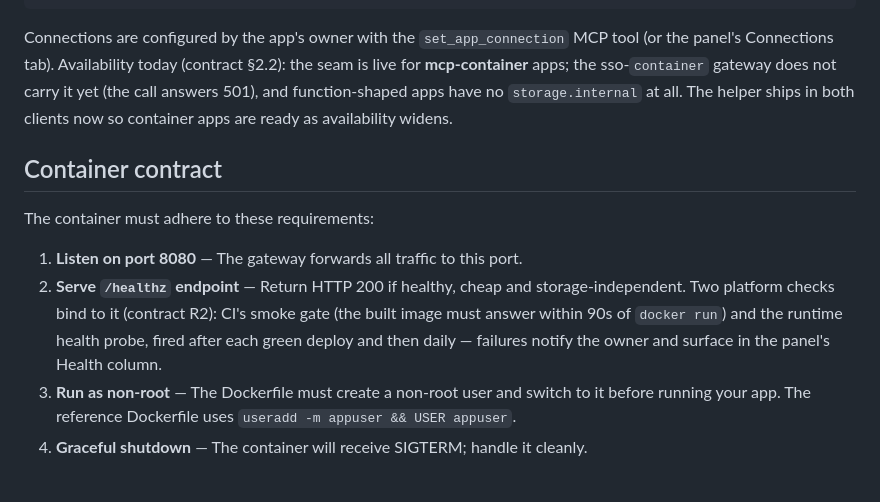
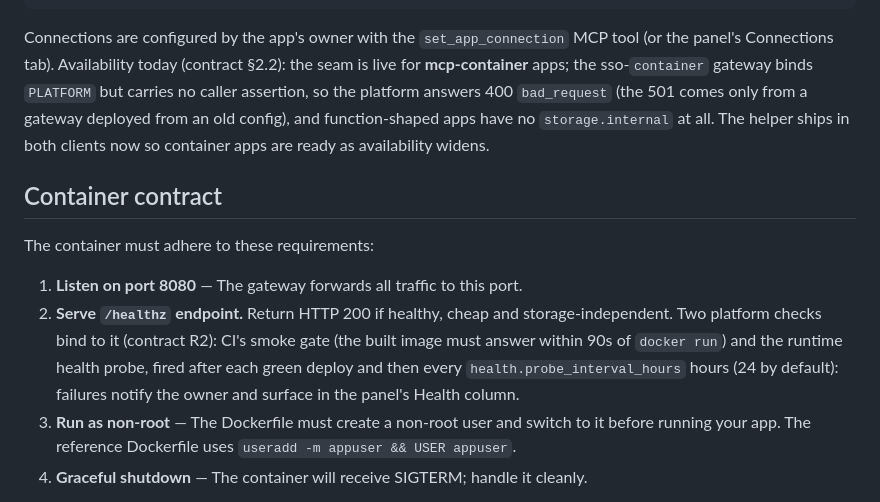
Before and after one commit to dlaporte/inno-template, a Markdown page: CLAUDE.md, the part around the change. GitHub-like rendering.

Commit message:
docs(template): the sso gateway's PLATFORM answers 400, and the probe cadence is a setting
An sso container app's storage call now reaches the platform, which answers
400 bad_request without a caller assertion (the 501 comes only from a gateway
deployed from an old config), and the health probe repeats every
health.probe_interval_hours hours (24 by default), not daily. Mirrored into
inno-platform's ci/fixtures in v0.14.32.

Co-Authored-By: Claude Opus 5.5 <noreply@anthropic.com>

```diff
--- a/CLAUDE.md
+++ b/CLAUDE.md
@@ -129,16 +129,18 @@ except NotConnected as e:
 Connections are configured by the app's owner with the `set_app_connection`
 MCP tool (or the panel's Connections tab). Availability today (contract
 §2.2): the seam is live for **mcp-container** apps; the sso-`container`
-gateway does not carry it yet (the call answers 501), and function-shaped
-apps have no `storage.internal` at all. The helper ships in both clients now
-so container apps are ready as availability widens.
+gateway binds `PLATFORM` but carries no caller assertion, so the platform
+answers 400 `bad_request` (the 501 comes only from a gateway deployed from an
+old config), and function-shaped apps have no `storage.internal` at all. The
+helper ships in both clients now so container apps are ready as availability
+widens.
 
 ## Container contract
 
 The container must adhere to these requirements:
 
 1. **Listen on port 8080** — The gateway forwards all traffic to this port.
-2. **Serve `/healthz` endpoint** — Return HTTP 200 if healthy, cheap and storage-independent. Two platform checks bind to it (contract R2): CI's smoke gate (the built image must answer within 90s of `docker run`) and the runtime health probe, fired after each green deploy and then daily — failures notify the owner and surface in the panel's Health column.
+2. **Serve `/healthz` endpoint.** Return HTTP 200 if healthy, cheap and storage-independent. Two platform checks bind to it (contract R2): CI's smoke gate (the built image must answer within 90s of `docker run`) and the runtime health probe, fired after each green deploy and then every `health.probe_interval_hours` hours (24 by default): failures notify the owner and surface in the panel's Health column.
 3. **Run as non-root** — The Dockerfile must create a non-root user and switch to it before running your app. The reference Dockerfile uses `useradd -m appuser && USER appuser`.
 4. **Graceful shutdown** — The container will receive SIGTERM; handle it cleanly.
 
```
